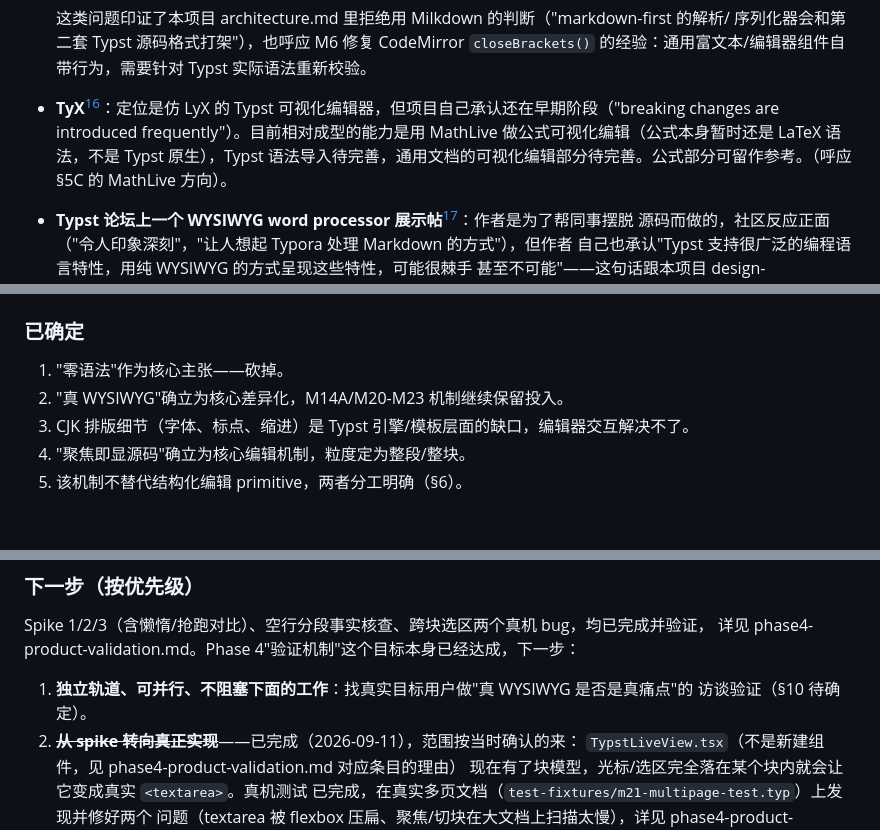
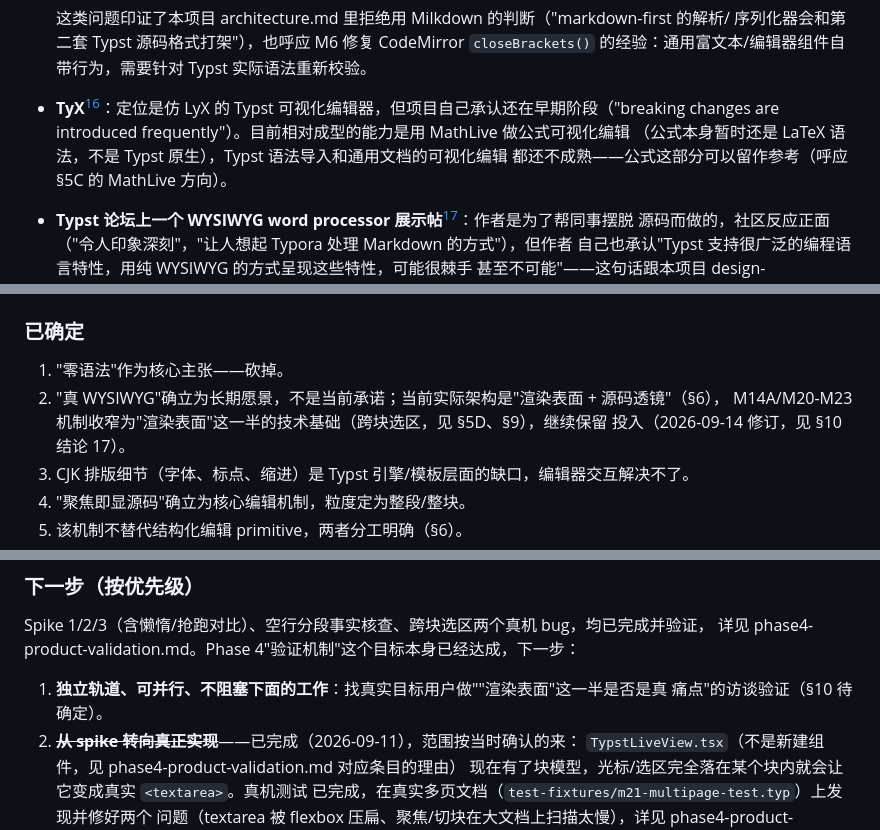
Before and after one commit to flatflax/typst-editor, a Markdown page: doc/interaction-design.md, 3 parts joined by grey strips. Drawn GitHub-style; blank space fills up the shorter version.

```diff
--- a/doc/interaction-design.md
+++ b/doc/interaction-design.md
@@ -119,7 +131,10 @@ WYSIWYG"：同一套排版引擎同时驱动编辑视图和最终导出，行/
   这类问题印证了本项目 architecture.md 里拒绝用 Milkdown 的判断（"markdown-first 的解析/
   序列化器会和第二套 Typst 源码格式打架"），也呼应 M6 修复 CodeMirror `closeBrackets()`
   的经验：通用富文本/编辑器组件自带行为，需要针对 Typst 实际语法重新校验。
-- **TyX**[^tyx]：定位是仿 LyX 的 Typst 可视化编辑器，但项目自己承认还在早期阶段（"breaking changes are introduced frequently"）。目前相对成型的能力是用 MathLive 做公式可视化编辑（公式本身暂时还是 LaTeX 语法，不是 Typst 原生），Typst 语法导入待完善，通用文档的可视化编辑部分待完善。公式部分可留作参考。（呼应 §5C 的 MathLive 方向）。
+- **TyX**[^tyx]：定位是仿 LyX 的 Typst 可视化编辑器，但项目自己承认还在早期阶段（"breaking
+  changes are introduced frequently"）。目前相对成型的能力是用 MathLive 做公式可视化编辑
+  （公式本身暂时还是 LaTeX 语法，不是 Typst 原生），Typst 语法导入和通用文档的可视化编辑
+  都还不成熟——公式这部分可以留作参考（呼应 §5C 的 MathLive 方向）。
 - **Typst 论坛上一个 WYSIWYG word processor 展示帖**[^remo-forum]：作者是为了帮同事摆脱
   源码而做的，社区反应正面（"令人印象深刻"，"让人想起 Typora 处理 Markdown 的方式"），但作者
   自己也承认"Typst 支持很广泛的编程语言特性，用纯 WYSIWYG 的方式呈现这些特性，可能很棘手
@@ -413,7 +430,9 @@ geometry 决定怎么渲染"，不需要维护两套不同的心智模型。但
 ### 已确定
 
 1. "零语法"作为核心主张——砍掉。
-2. "真 WYSIWYG"确立为核心差异化，M14A/M20-M23 机制继续保留投入。
+2. "真 WYSIWYG"确立为长期愿景，不是当前承诺；当前实际架构是"渲染表面 + 源码透镜"（§6），
+   M14A/M20-M23 机制收窄为"渲染表面"这一半的技术基础（跨块选区，见 §5D、§9），继续保留
+   投入（2026-09-14 修订，见 §10 结论 17）。
 3. CJK 排版细节（字体、标点、缩进）是 Typst 引擎/模板层面的缺口，编辑器交互解决不了。
 4. "聚焦即显源码"确立为核心编辑机制，粒度定为整段/整块。
 5. 该机制不替代结构化编辑 primitive，两者分工明确（§6）。
@@ -514,8 +542,8 @@ geometry 决定怎么渲染"，不需要维护两套不同的心智模型。但
 Spike 1/2/3（含懒惰/抢跑对比）、空行分段事实核查、跨块选区两个真机 bug，均已完成并验证，
 详见 phase4-product-validation.md。Phase 4"验证机制"这个目标本身已经达成，下一步：
 
-1. **独立轨道、可并行、不阻塞下面的工作**：找真实目标用户做"真 WYSIWYG 是否是真痛点"的
-   访谈验证（§10 待确定）。
+1. **独立轨道、可并行、不阻塞下面的工作**：找真实目标用户做""渲染表面"这一半是否是真
+   痛点"的访谈验证（§10 待确定）。
 2. ~~**从 spike 转向真正实现**~~——已完成（2026-09-11），范围按当时确认的来：
    `TypstLiveView.tsx`（不是新建组件，见 phase4-product-validation.md 对应条目的理由）
    现在有了块模型，光标/选区完全落在某个块内就会让它变成真实 `<textarea>`。真机测试
```
Also changed, not shown: other parts of doc/interaction-design.md (+42 -19 lines).
